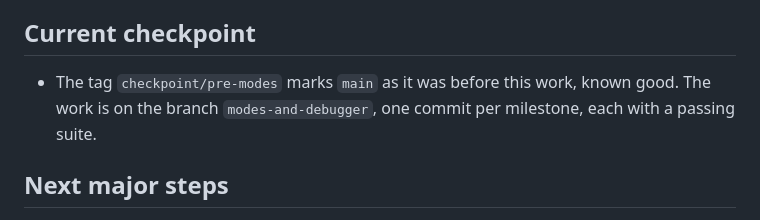
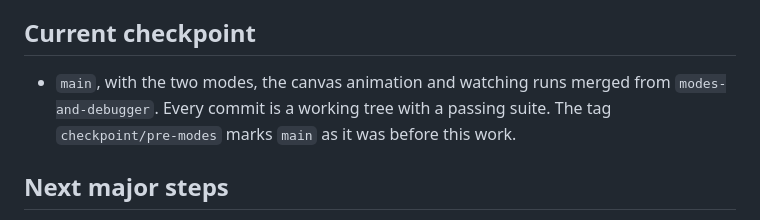
Before and after one commit to quinngifford/Fragmentor, a Markdown page: STATUS.md, the part around the change. Rendered like a GitHub page.

Commit message:
Record that the modes and debugger work is merged into main
Co-Authored-By: Claude Opus 5 <noreply@anthropic.com>

```diff
--- a/STATUS.md
+++ b/STATUS.md
@@ -55,7 +55,7 @@ Projects have two modes, chosen when they are created along with the granularity
 
 ## Current checkpoint
 
-- The tag `checkpoint/pre-modes` marks `main` as it was before this work, known good. The work is on the branch `modes-and-debugger`, one commit per milestone, each with a passing suite.
+- `main`, with the two modes, the canvas animation and watching runs merged from `modes-and-debugger`. Every commit is a working tree with a passing suite. The tag `checkpoint/pre-modes` marks `main` as it was before this work.
 
 ## Next major steps
 
```
